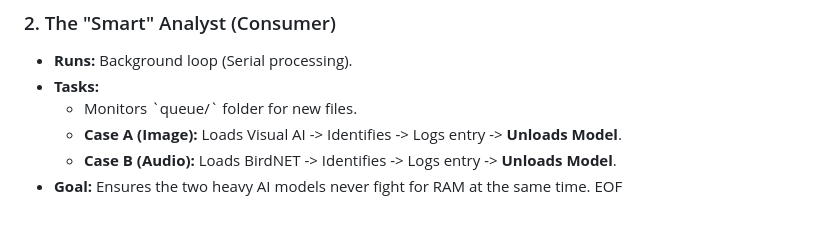
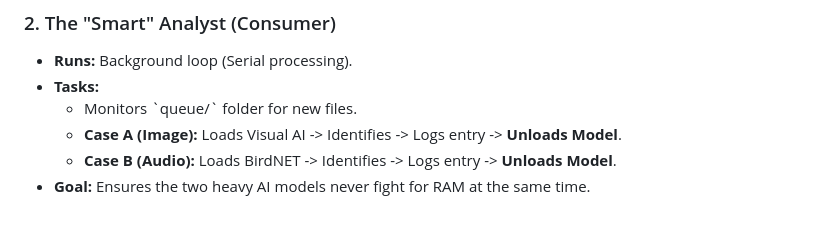
Before and after one commit to joshuanoeldeke/birdhouse, a Markdown page: README.md, the part around the change. Drawn GitHub-style.

```diff
--- a/README.md
+++ b/README.md
@@ -118,4 +118,3 @@ To enable **Audio (BirdNET)** and **Video (TFLite)** simultaneously on the Pi Ze
     * **Case A (Image):** Loads Visual AI -> Identifies -> Logs entry -> **Unloads Model**.
     * **Case B (Audio):** Loads BirdNET -> Identifies -> Logs entry -> **Unloads Model**.
 * **Goal:** Ensures the two heavy AI models never fight for RAM at the same time.
-EOF
```
